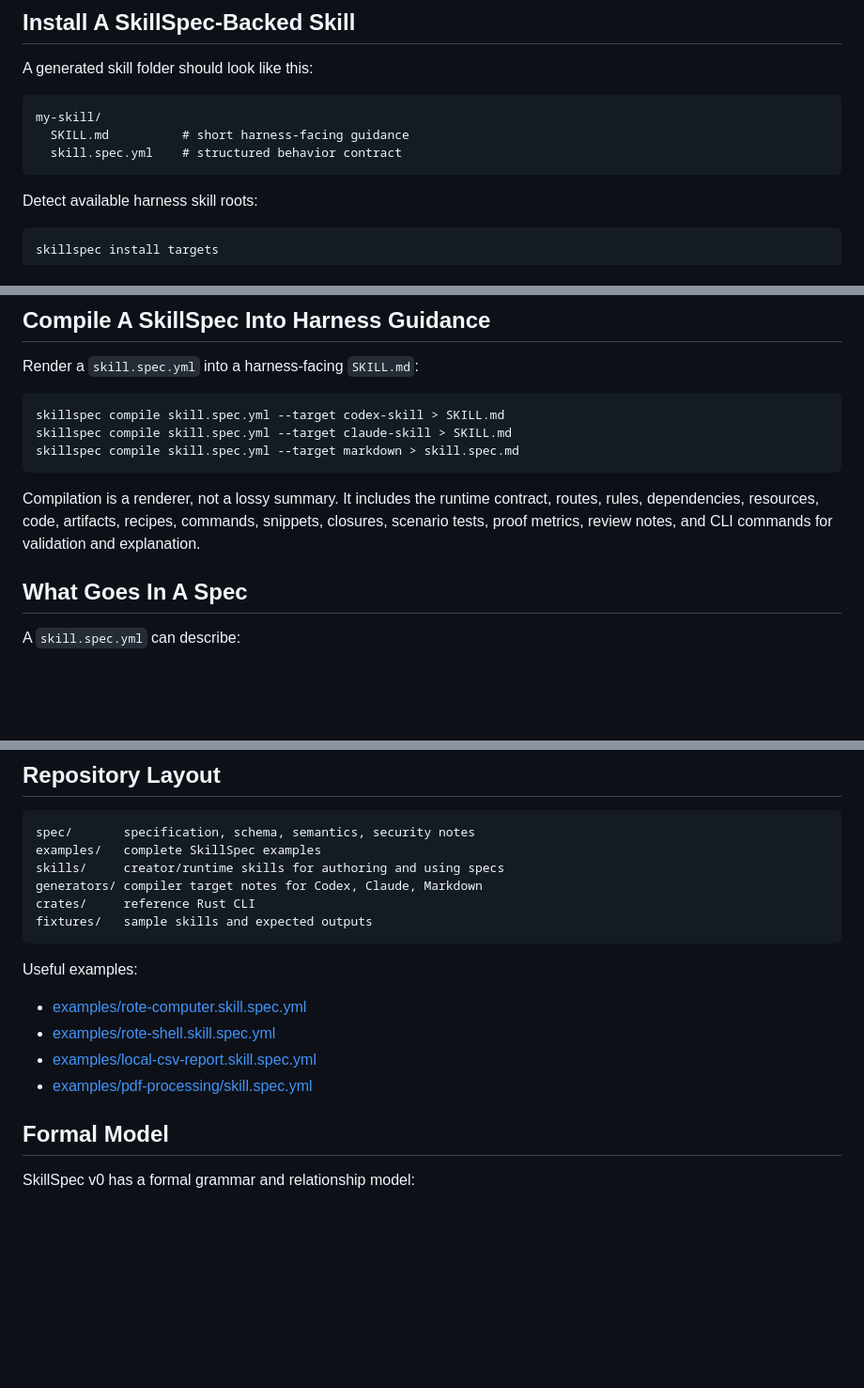
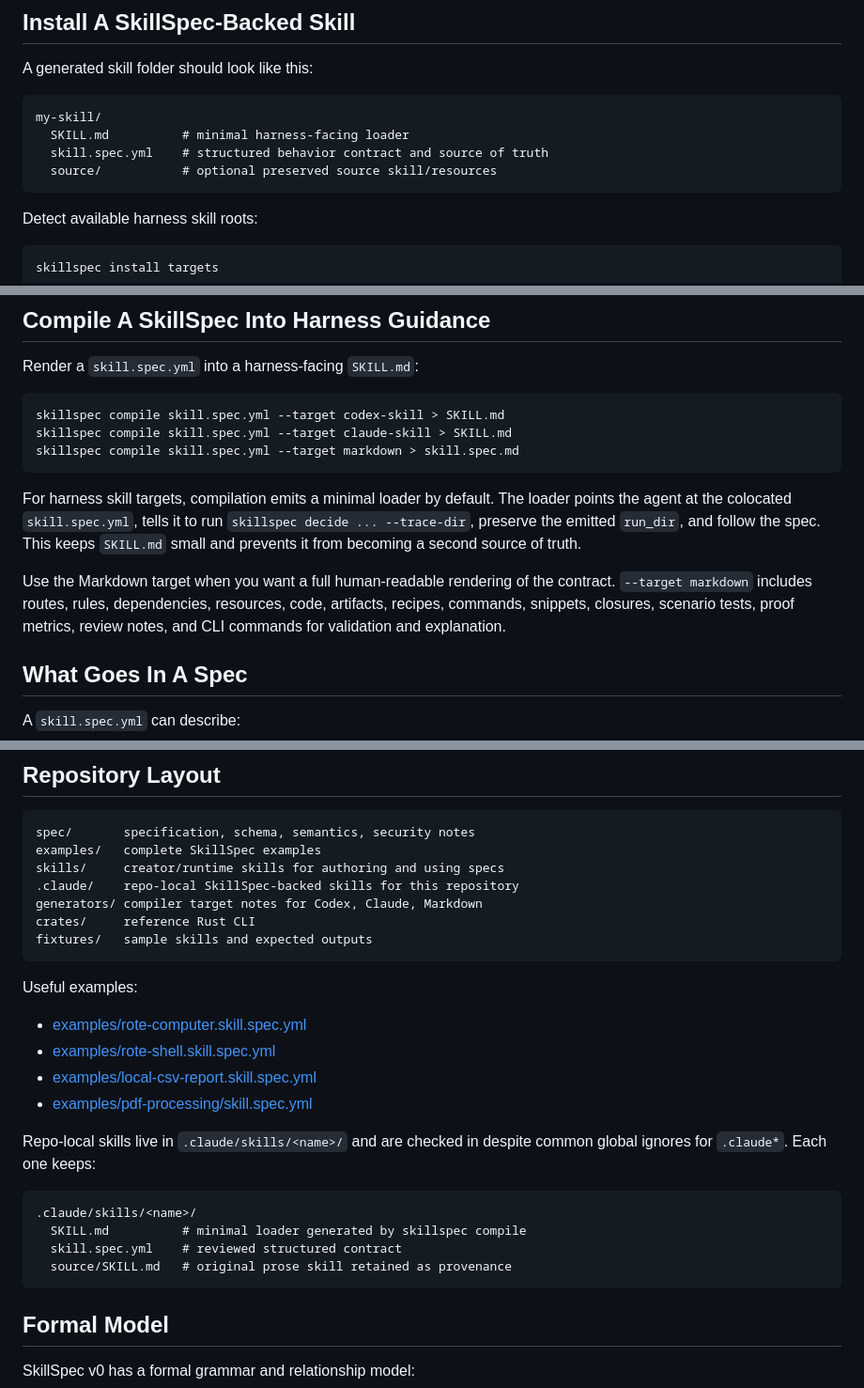
Before and after one commit to modiqo/skillspec, a Markdown page: README.md, 3 parts joined by grey strips. Shown at 94% size. Drawn GitHub-style; blank space fills up the shorter version.

Commit message:
docs: document minimal loader skills

````diff
--- a/README.md
+++ b/README.md
@@ -78,8 +78,9 @@ A generated skill folder should look like this:
 
 ```text
 my-skill/
-  SKILL.md          # short harness-facing guidance
-  skill.spec.yml    # structured behavior contract
+  SKILL.md          # minimal harness-facing loader
+  skill.spec.yml    # structured behavior contract and source of truth
+  source/           # optional preserved source skill/resources
 ```
 
 Detect available harness skill roots:
@@ -165,10 +166,16 @@ skillspec compile skill.spec.yml --target claude-skill > SKILL.md
 skillspec compile skill.spec.yml --target markdown > skill.spec.md
 ```
 
-Compilation is a renderer, not a lossy summary. It includes the runtime
-contract, routes, rules, dependencies, resources, code, artifacts, recipes,
-commands, snippets, closures, scenario tests, proof metrics, review notes, and
-CLI commands for validation and explanation.
+For harness skill targets, compilation emits a minimal loader by default. The
+loader points the agent at the colocated `skill.spec.yml`, tells it to run
+`skillspec decide ... --trace-dir`, preserve the emitted `run_dir`, and follow
+the spec. This keeps `SKILL.md` small and prevents it from becoming a second
+source of truth.
+
+Use the Markdown target when you want a full human-readable rendering of the
+contract. `--target markdown` includes routes, rules, dependencies, resources,
+code, artifacts, recipes, commands, snippets, closures, scenario tests, proof
+metrics, review notes, and CLI commands for validation and explanation.
 
 ## What Goes In A Spec
 
@@ -219,6 +226,7 @@ tests:
 spec/       specification, schema, semantics, security notes
 examples/   complete SkillSpec examples
 skills/     creator/runtime skills for authoring and using specs
+.claude/    repo-local SkillSpec-backed skills for this repository
 generators/ compiler target notes for Codex, Claude, Markdown
 crates/     reference Rust CLI
 fixtures/   sample skills and expected outputs
@@ -230,6 +238,16 @@ Useful examples:
 - [examples/rote-shell.skill.spec.yml](examples/rote-shell.skill.spec.yml)
 - [examples/local-csv-report.skill.spec.yml](examples/local-csv-report.skill.spec.yml)
 - [examples/pdf-processing/skill.spec.yml](examples/pdf-processing/skill.spec.yml)
+
+Repo-local skills live in `.claude/skills/<name>/` and are checked in despite
+common global ignores for `.claude*`. Each one keeps:
+
+```text
+.claude/skills/<name>/
+  SKILL.md          # minimal loader generated by skillspec compile
+  skill.spec.yml    # reviewed structured contract
+  source/SKILL.md   # original prose skill retained as provenance
+```
 
 ## Formal Model
 
````
